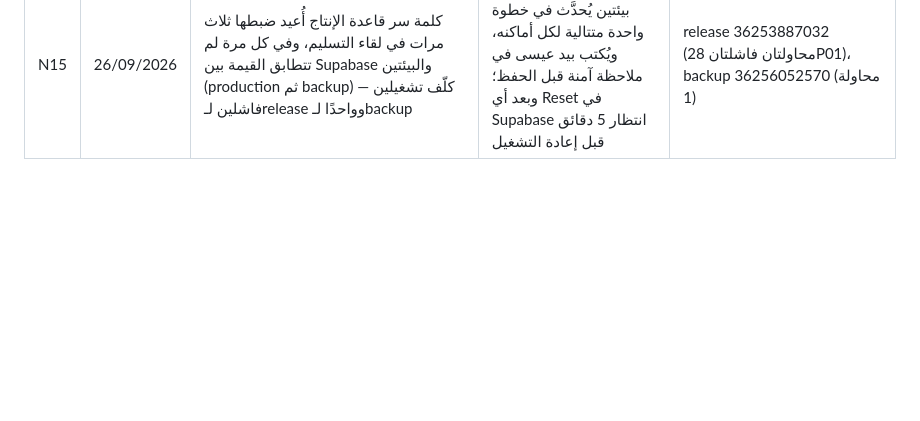
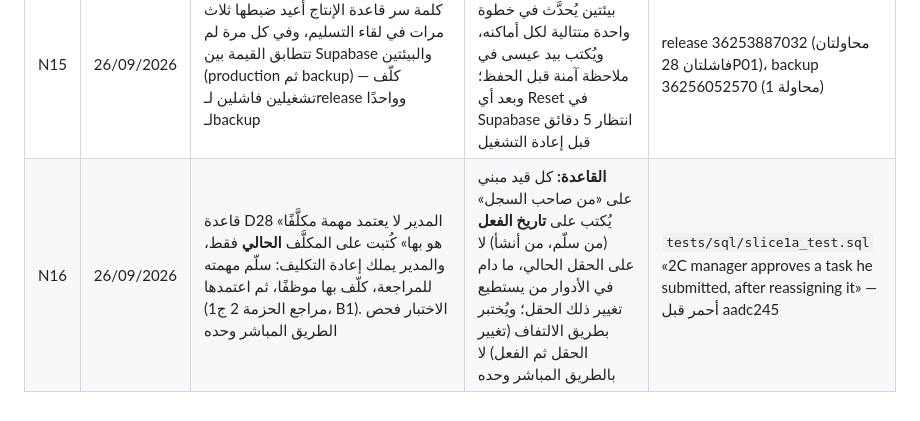
Before and after one commit to wasm-media/wasm-app, a Markdown page: docs/MISTAKES.md, the part around the change. Drawn GitHub-style; blank space fills up the shorter version.

```diff
--- a/docs/MISTAKES.md
+++ b/docs/MISTAKES.md
@@ -31,3 +31,4 @@
 | N13 | 25/09/2026 | خطة الحزمة 1 (والبروتوكول §0 القفل 2، §1) افترضت أن Claude يعمل على GitHub بحساب منفصل بصلاحية كتابة، وأن عيسى يضغط Approve على الـPR. المقيس (`get_me` 22:12 غزة): جلسة Claude Code تعمل على GitHub **بهوية `hisabat-isa` نفسها** — الـPR #1 مؤلفه عيسى، وتشغيلات CI باسمه. فـ(1) عيسى لا يستطيع Approve على PR «مؤلفه» هو (GitHub يمنع مراجعة الذات)، و(2) القفل 2 وI12 غير مفروضين آليًا على هذه الجلسة: نفس الرمز يستطيع الدمج والموافقة على نشر production. لم يُستعمل شيء من ذلك. | **القاعدة:** قبل تصميم أي قفل يعتمد على «من يضغط»، تُقاس هوية المنفّذ الفعلية من المصدر (`get_me` / مؤلف الـPR). قفل لا تفرضه الآلة يُكتب خطرًا مفتوحًا في DEFERRED بمحطته، لا ضمانًا. | P21 في DEFERRED |
 | N14 | 26/09/2026 | بريد عيسى الأساسي كان مكتوبًا نصًا في ملفين عامين (ورقة الحزمة 1 وتعريف الشريحة 0) منذ نقل الكود (3aae348)، ثم بُني ترحيل البصمات على فرض أن «البريد لا يُكتب في المستودع العام» دون مسح المستودع عنه. كشفه المراجع المستقل: أي قارئ يربط البصمة بصاحبها | **القاعدة:** قبل أي دفع إلى مستودع عام، ومع كل ادعاء «X غير موجود في المستودع»: `git grep` على الشجرة و`git log -S` على التاريخ للبيانات الشخصية المعروفة (بريد، هاتف)، والنتيجة تُكتب في رسالة الـcommit. الوثائق الحاكمة تكتب «بريد عيسى» لا البريد نفسه | تقرير reviews/pkg1-seedrows-review-r1.md |
 | N15 | 26/09/2026 | كلمة سر قاعدة الإنتاج أُعيد ضبطها ثلاث مرات في لقاء التسليم، وفي كل مرة لم تتطابق القيمة بين Supabase والبيئتين (production ثم backup) — كلّف تشغيلين فاشلين لـrelease وواحدًا لـbackup | **القاعدة:** سرّ مشترك بين بيئتين يُحدَّث في خطوة واحدة متتالية لكل أماكنه، ويُكتب بيد عيسى في ملاحظة آمنة قبل الحفظ؛ وبعد أي Reset في Supabase انتظار 5 دقائق قبل إعادة التشغيل | release 36253887032 (محاولتان فاشلتان 28P01)، backup 36256052570 (محاولة 1) |
+| N16 | 26/09/2026 | قاعدة D28 «المدير لا يعتمد مهمة مكلَّفًا هو بها» كُتبت على المكلَّف **الحالي** فقط، والمدير يملك إعادة التكليف: سلّم مهمته للمراجعة، كلّف بها موظفًا، ثم اعتمدها (مراجع الحزمة 2 ج1، B1). الاختبار فحص الطريق المباشر وحده | **القاعدة:** كل قيد مبني على «من صاحب السجل» يُكتب على **تاريخ الفعل** (من سلّم، من أنشأ) لا على الحقل الحالي، ما دام في الأدوار من يستطيع تغيير ذلك الحقل؛ ويُختبر بطريق الالتفاف (تغيير الحقل ثم الفعل) لا بالطريق المباشر وحده | `tests/sql/slice1a_test.sql` «2C manager approves a task he submitted, after reassigning it» — أحمر قبل aadc245 |
```
Also changed, not shown: docs/slices/2-المهام-والملفات.md (+16 -3 lines).
